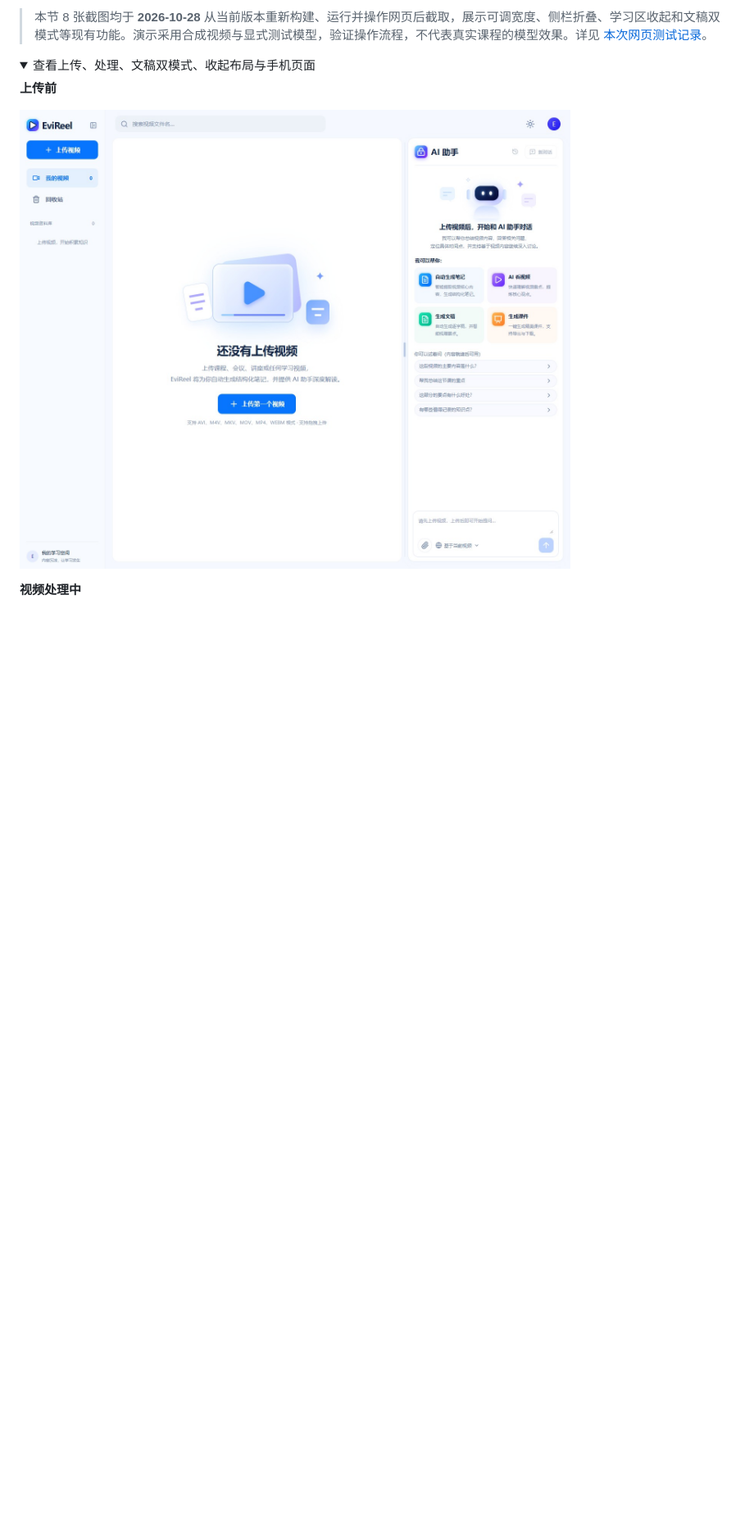
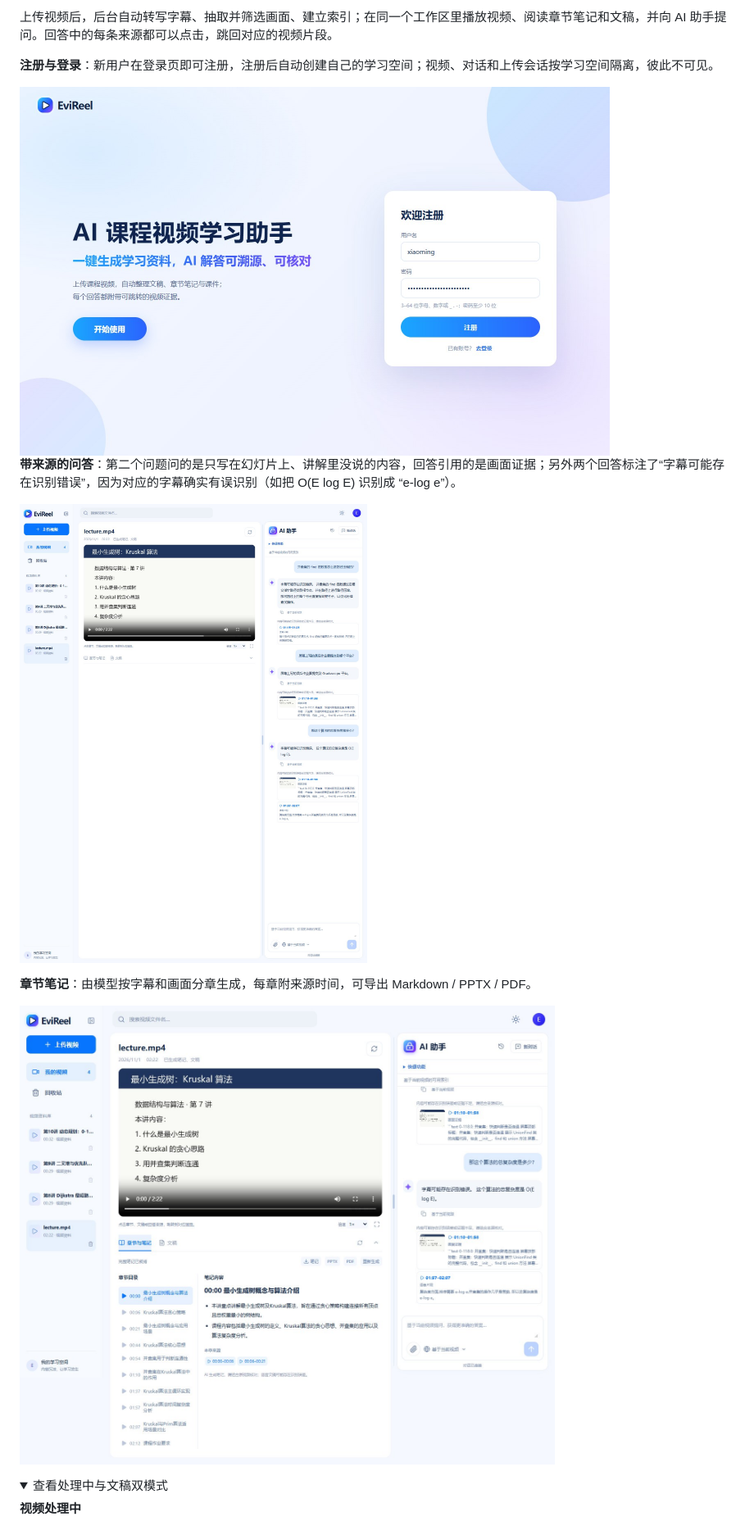
Before and after one commit to xiaohuali280-star/EviReel, a Markdown page: README.md, the part around one of its changes. Shown at 82% size. Rendered like a GitHub page; pictures changed too: img/readme-20261101/notes.jpg (added), img/readme-20261101/qa.jpg (added), img/readme-20261101/register.jpg (added); folded sections open; blank space fills up the shorter version.

```diff
--- a/README.md
+++ b/README.md
@@ -16,12 +35,20 @@
 
-> 本节 8 张截图均于 **2026-10-28** 从当前版本重新构建、运行并操作网页后截取，展示可调宽度、侧栏折叠、学习区收起和文稿双模式等现有功能。演示采用合成视频与显式测试模型，验证操作流程，不代表真实课程的模型效果。详见 [本次网页测试记录](docs/README_WEB_TEST_20261028.md)。
+上传视频后，后台自动转写字幕、抽取并筛选画面、建立索引；在同一个工作区里播放视频、阅读章节笔记和文稿，并向 AI 助手提问。回答中的每条来源都可以点击，跳回对应的视频片段。
+
+**注册与登录**：新用户在登录页即可注册，注册后自动创建自己的学习空间；视频、对话和上传会话按学习空间隔离，彼此不可见。
+
+<img src="img/readme-20261101/register.jpg" alt="EviReel 注册页" width="720" />
+
+**带来源的问答**：第二个问题问的是只写在幻灯片上、讲解里没说的内容，回答引用的是画面证据；另外两个回答标注了“字幕可能存在识别错误”，因为对应的字幕确实有误识别（如把 O(E log E) 识别成 “e-log e”）。
+
+![EviReel 工作区：视频播放与带来源的 AI 问答](img/readme-20261101/qa.jpg)
+
+**章节笔记**：由模型按字幕和画面分章生成，每章附来源时间，可导出 Markdown / PPTX / PDF。
+
+![章节目录、笔记内容与本章来源](img/readme-20261101/notes.jpg)
 
 <details>
-<summary>查看上传、处理、文稿双模式、收起布局与手机页面</summary>
-
-**上传前**
-
-![当前网页上传前：上传入口与 AI 助手欢迎区](img/current-20261028/empty.jpg)
+<summary>查看处理中与文稿双模式</summary>
 
 **视频处理中**
 
```
Also changed, not shown: other parts of README.md (+132 -122 lines), docs/README_WEB_TEST_20261101.md (added, +69 -0 lines), img/readme-20261101/paragraphs.jpg (added), img/readme-20261101/processing.jpg (added), img/readme-20261101/segments.jpg (added).
